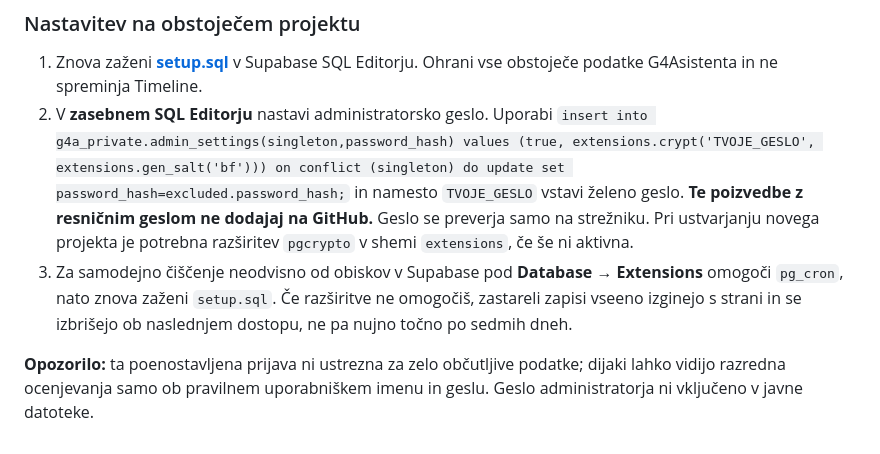
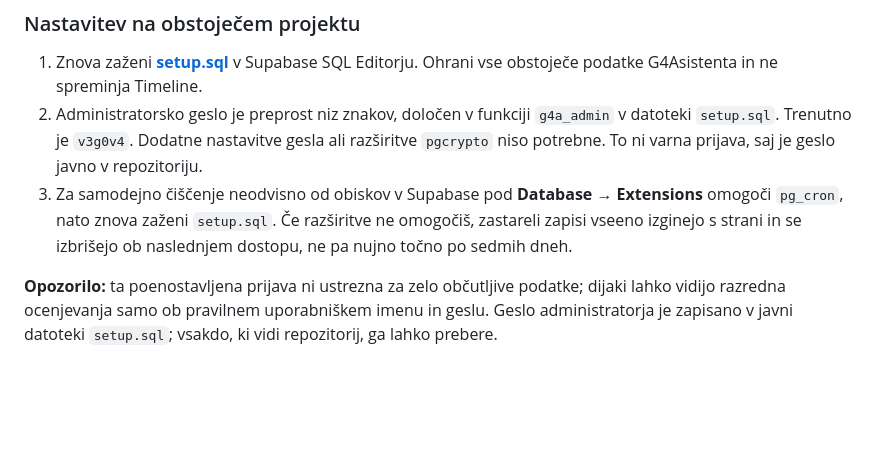
Before and after one commit to nick3go/g4asistent, a Markdown page: README.md, the part around the change. Rendered like a GitHub page; blank space fills up the shorter version.

Commit message:
Document simple admin password without additional setup

```diff
--- a/README.md
+++ b/README.md
@@ -42,7 +42,7 @@ Testi se združujejo po predmetu in datumih: od prvega datuma testa do zadnjega
 ### Nastavitev na obstoječem projektu
 
 1. Znova zaženi **[setup.sql](setup.sql)** v Supabase SQL Editorju. Ohrani vse obstoječe podatke G4Asistenta in ne spreminja Timeline.
-2. V **zasebnem SQL Editorju** nastavi administratorsko geslo. Uporabi `insert into g4a_private.admin_settings(singleton,password_hash) values (true, extensions.crypt('TVOJE_GESLO', extensions.gen_salt('bf'))) on conflict (singleton) do update set password_hash=excluded.password_hash;` in namesto `TVOJE_GESLO` vstavi želeno geslo. **Te poizvedbe z resničnim geslom ne dodajaj na GitHub.** Geslo se preverja samo na strežniku. Pri ustvarjanju novega projekta je potrebna razširitev `pgcrypto` v shemi `extensions`, če še ni aktivna.
+2. Administratorsko geslo je preprost niz znakov, določen v funkciji `g4a_admin` v datoteki `setup.sql`. Trenutno je `v3g0v4`. Dodatne nastavitve gesla ali razširitve `pgcrypto` niso potrebne. To ni varna prijava, saj je geslo javno v repozitoriju.
 3. Za samodejno čiščenje neodvisno od obiskov v Supabase pod **Database → Extensions** omogoči `pg_cron`, nato znova zaženi `setup.sql`. Če razširitve ne omogočiš, zastareli zapisi vseeno izginejo s strani in se izbrišejo ob naslednjem dostopu, ne pa nujno točno po sedmih dneh.
 
-**Opozorilo:** ta poenostavljena prijava ni ustrezna za zelo občutljive podatke; dijaki lahko vidijo razredna ocenjevanja samo ob pravilnem uporabniškem imenu in geslu. Geslo administratorja ni vključeno v javne datoteke.
+**Opozorilo:** ta poenostavljena prijava ni ustrezna za zelo občutljive podatke; dijaki lahko vidijo razredna ocenjevanja samo ob pravilnem uporabniškem imenu in geslu. Geslo administratorja je zapisano v javni datoteki `setup.sql`; vsakdo, ki vidi repozitorij, ga lahko prebere.
```
